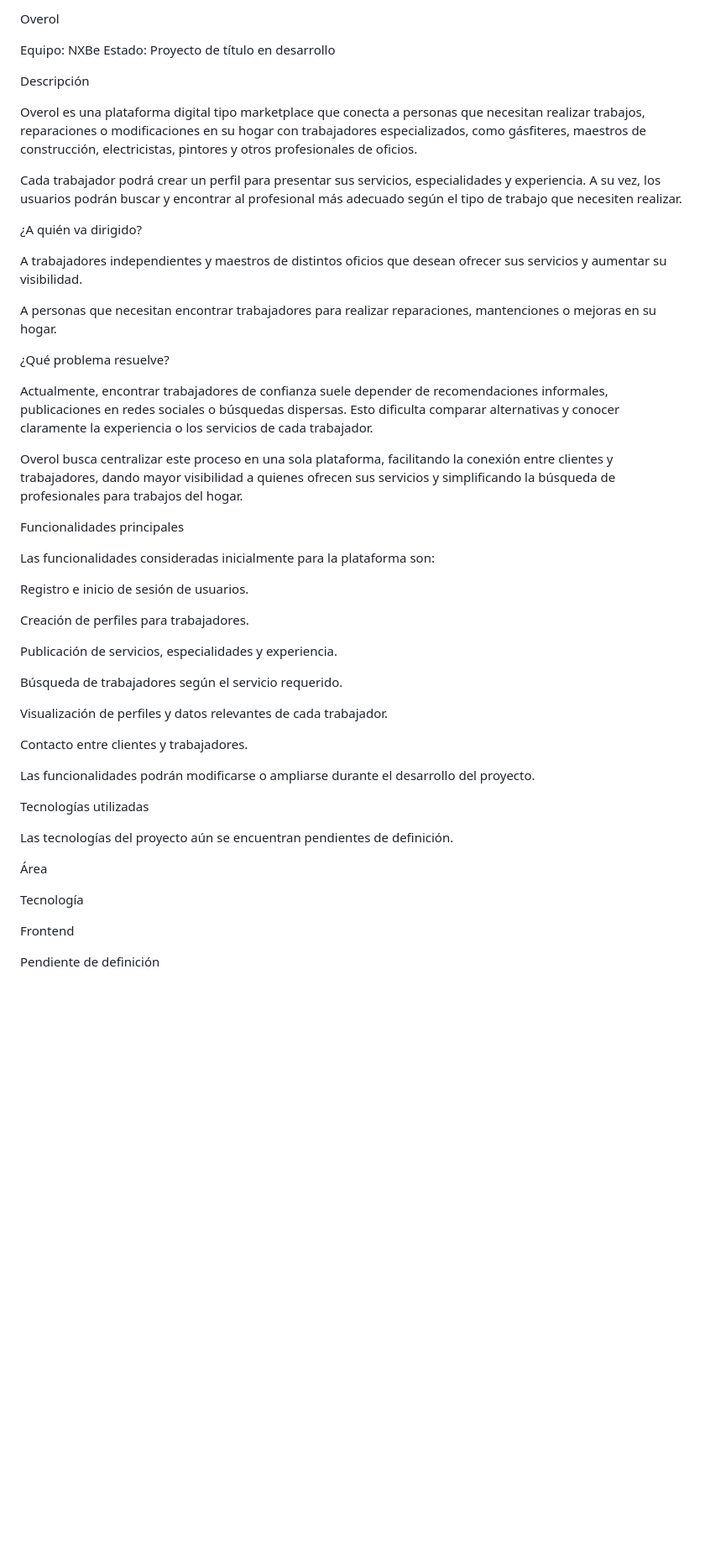
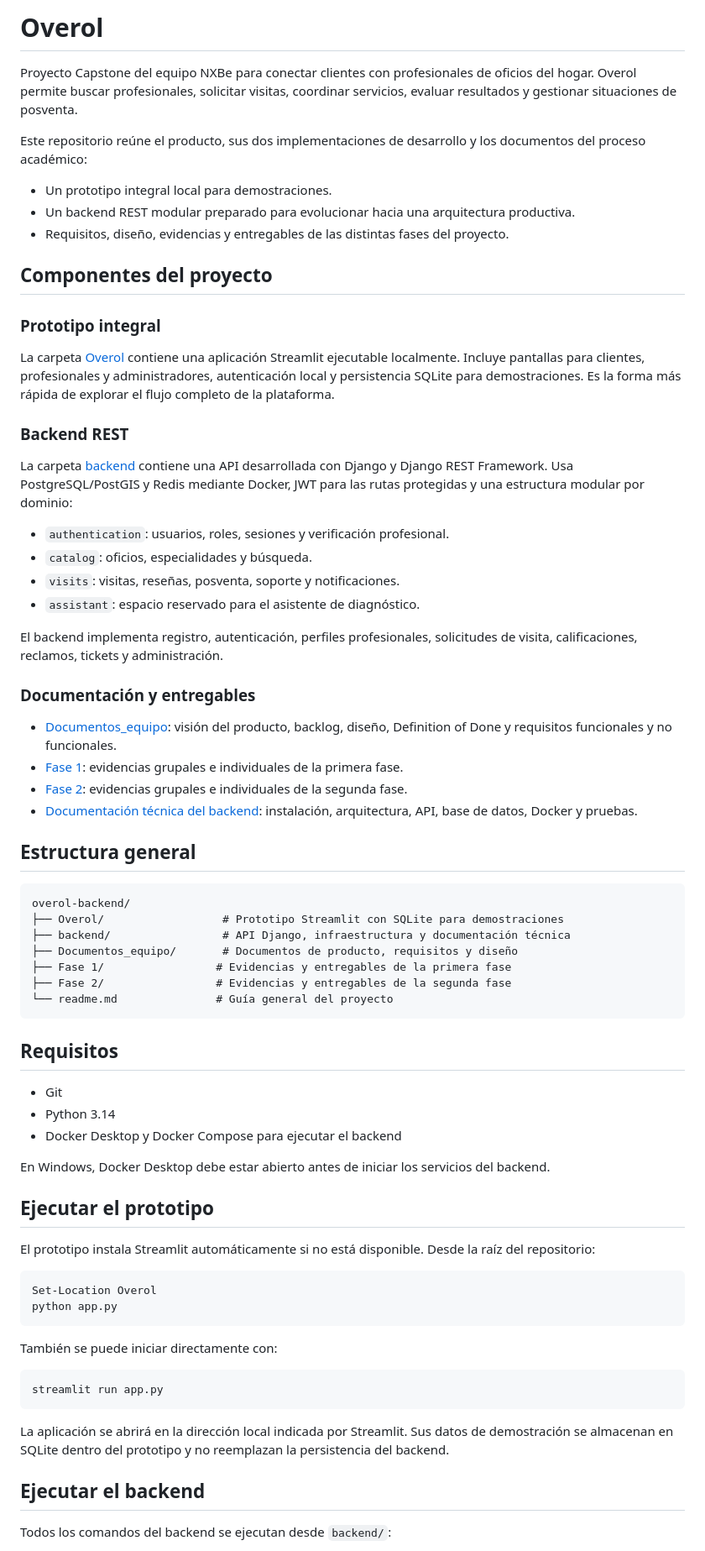
Before and after one commit to Nef-Solutions/NXBe, a Markdown page: README.md, the part around one of its changes. Shown at 84% size. GitHub-like rendering; blank space fills up the shorter version.

````diff
--- a/README.md
+++ b/README.md
@@ -1,53 +1,75 @@
-Overol
+# Overol
 
-Equipo: NXBe
-Estado: Proyecto de título en desarrollo
+Proyecto Capstone del equipo NXBe para conectar clientes con profesionales de oficios del hogar. Overol permite buscar profesionales, solicitar visitas, coordinar servicios, evaluar resultados y gestionar situaciones de posventa.
 
-Descripción
+Este repositorio reúne el producto, sus dos implementaciones de desarrollo y los documentos del proceso académico:
 
-Overol es una plataforma digital tipo marketplace que conecta a personas que necesitan realizar trabajos, reparaciones o modificaciones en su hogar con trabajadores especializados, como gásfiteres, maestros de construcción, electricistas, pintores y otros profesionales de oficios.
+- Un prototipo integral local para demostraciones.
+- Un backend REST modular preparado para evolucionar hacia una arquitectura productiva.
+- Requisitos, diseño, evidencias y entregables de las distintas fases del proyecto.
 
-Cada trabajador podrá crear un perfil para presentar sus servicios, especialidades y experiencia. A su vez, los usuarios podrán buscar y encontrar al profesional más adecuado según el tipo de trabajo que necesiten realizar.
+## Componentes del proyecto
 
-¿A quién va dirigido?
+### Prototipo integral
 
-A trabajadores independientes y maestros de distintos oficios que desean ofrecer sus servicios y aumentar su visibilidad.
+La carpeta [Overol](Overol/) contiene una aplicación Streamlit ejecutable localmente. Incluye pantallas para clientes, profesionales y administradores, autenticación local y persistencia SQLite para demostraciones. Es la forma más rápida de explorar el flujo completo de la plataforma.
 
-A personas que necesitan encontrar trabajadores para realizar reparaciones, mantenciones o mejoras en su hogar.
+### Backend REST
 
-¿Qué problema resuelve?
+La carpeta [backend](backend/) contiene una API desarrollada con Django y Django REST Framework. Usa PostgreSQL/PostGIS y Redis mediante Docker, JWT para las rutas protegidas y una estructura modular por dominio:
 
-Actualmente, encontrar trabajadores de confianza suele depender de recomendaciones informales, publicaciones en redes sociales o búsquedas dispersas. Esto dificulta comparar alternativas y conocer claramente la experiencia o los servicios de cada trabajador.
+- `authentication`: usuarios, roles, sesiones y verificación profesional.
+- `catalog`: oficios, especialidades y búsqueda.
+- `visits`: visitas, reseñas, posventa, soporte y notificaciones.
+- `assistant`: espacio reservado para el asistente de diagnóstico.
 
-Overol busca centralizar este proceso en una sola plataforma, facilitando la conexión entre clientes y trabajadores, dando mayor visibilidad a quienes ofrecen sus servicios y simplificando la búsqueda de profesionales para trabajos del hogar.
+El backend implementa registro, autenticación, perfiles profesionales, solicitudes de visita, calificaciones, reclamos, tickets y administración.
 
-Funcionalidades principales
+### Documentación y entregables
 
-Las funcionalidades consideradas inicialmente para la plataforma son:
+- [Documentos_equipo](Documentos_equipo/): visión del producto, backlog, diseño, Definition of Done y requisitos funcionales y no funcionales.
+- [Fase 1](Fase%201/): evidencias grupales e individuales de la primera fase.
+- [Fase 2](Fase%202/): evidencias grupales e individuales de la segunda fase.
+- [Documentación técnica del backend](backend/documentacion/): instalación, arquitectura, API, base de datos, Docker y pruebas.
 
-Registro e inicio de sesión de usuarios.
+## Estructura general
 
-Creación de perfiles para trabajadores.
+```text
+overol-backend/
+├── Overol/                  # Prototipo Streamlit con SQLite para demostraciones
+├── backend/                 # API Django, infraestructura y documentación técnica
+├── Documentos_equipo/       # Documentos de producto, requisitos y diseño
+├── Fase 1/                 # Evidencias y entregables de la primera fase
+├── Fase 2/                 # Evidencias y entregables de la segunda fase
+└── readme.md               # Guía general del proyecto
+```
 
-Publicación de servicios, especialidades y experiencia.
+## Requisitos
 
-Búsqueda de trabajadores según el servicio requerido.
+- Git
+- Python 3.14
+- Docker Desktop y Docker Compose para ejecutar el backend
 
-Visualización de perfiles y datos relevantes de cada trabajador.
+En Windows, Docker Desktop debe estar abierto antes de iniciar los servicios del backend.
 
-Contacto entre clientes y trabajadores.
+## Ejecutar el prototipo
 
-Las funcionalidades podrán modificarse o ampliarse durante el desarrollo del proyecto.
+El prototipo instala Streamlit automáticamente si no está disponible. Desde la raíz del repositorio:
 
-Tecnologías utilizadas
+```powershell
+Set-Location Overol
+python app.py
+```
 
-Las tecnologías del proyecto aún se encuentran pendientes de definición.
+También se puede iniciar directamente con:
 
-Área
+```powershell
+streamlit run app.py
+```
 
-Tecnología
+La aplicación se abrirá en la dirección local indicada por Streamlit. Sus datos de demostración se almacenan en SQLite dentro del prototipo y no reemplazan la persistencia del backend.
 
-Frontend
+## Ejecutar el backend
 
-Pendiente de definición
+Todos los comandos del backend se ejecutan desde `backend/`:
 
````
Also changed, not shown: other parts of README.md (+65 -70 lines).
